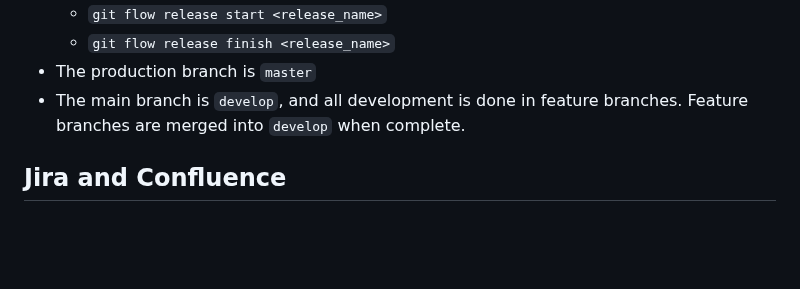
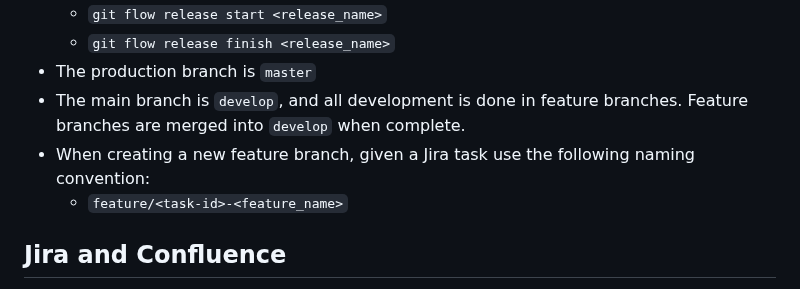
Before and after one commit to BIGBOT446/faultless-template, a Markdown page: .github/copilot-instructions.md, the part around the change. Drawn GitHub-style; blank space fills up the shorter version.

Commit message:
Clarify feature branch naming convention in Copilot instructions

```diff
--- a/.github/copilot-instructions.md
+++ b/.github/copilot-instructions.md
@@ -10,6 +10,9 @@
   - `git flow release finish <release_name>`
 - The production branch is `master`
 - The main branch is `develop`, and all development is done in feature branches. Feature branches are merged into `develop` when complete.
+- When creating a new feature branch, given a Jira task use the following naming convention:
+  - `feature/<task-id>-<feature_name>`
+
 
 ## Jira and Confluence
 
```
